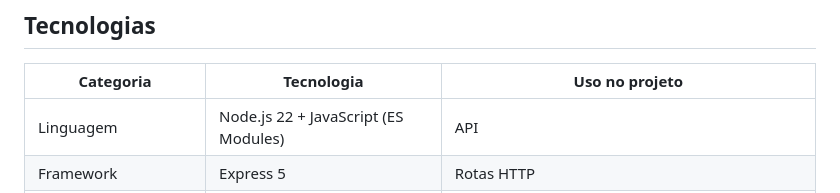
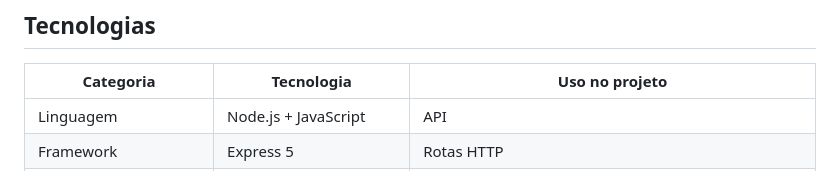
Before and after one commit to gigi-zacaroni/Sistema_de_Reviews, a Markdown page: README.md, the part around the change. Rendered like a GitHub page.

```diff
--- a/README.md
+++ b/README.md
@@ -8,7 +8,7 @@ O projeto roda inteiro em Docker: um comando sobe a API e o banco.
 
 | Categoria | Tecnologia | Uso no projeto |
 |---|---|---|
-| Linguagem | Node.js 22 + JavaScript (ES Modules) | API |
+| Linguagem | Node.js + JavaScript | API |
 | Framework | Express 5 | Rotas HTTP |
 | Banco de dados | MySQL 8 (driver `mysql2`) | Persistência relacional |
 | API externa | RAWG API | Busca e importação de jogos |
```
